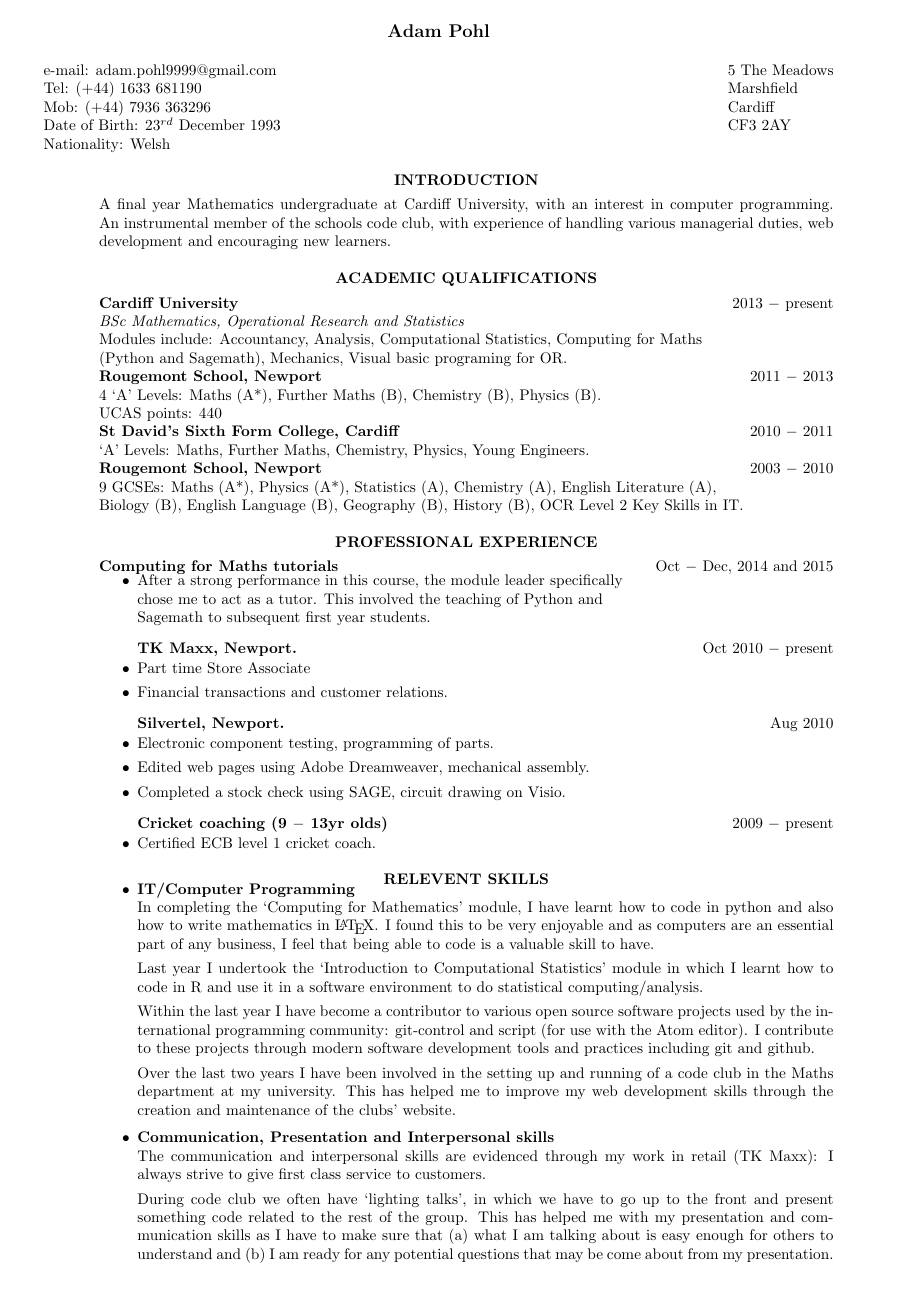
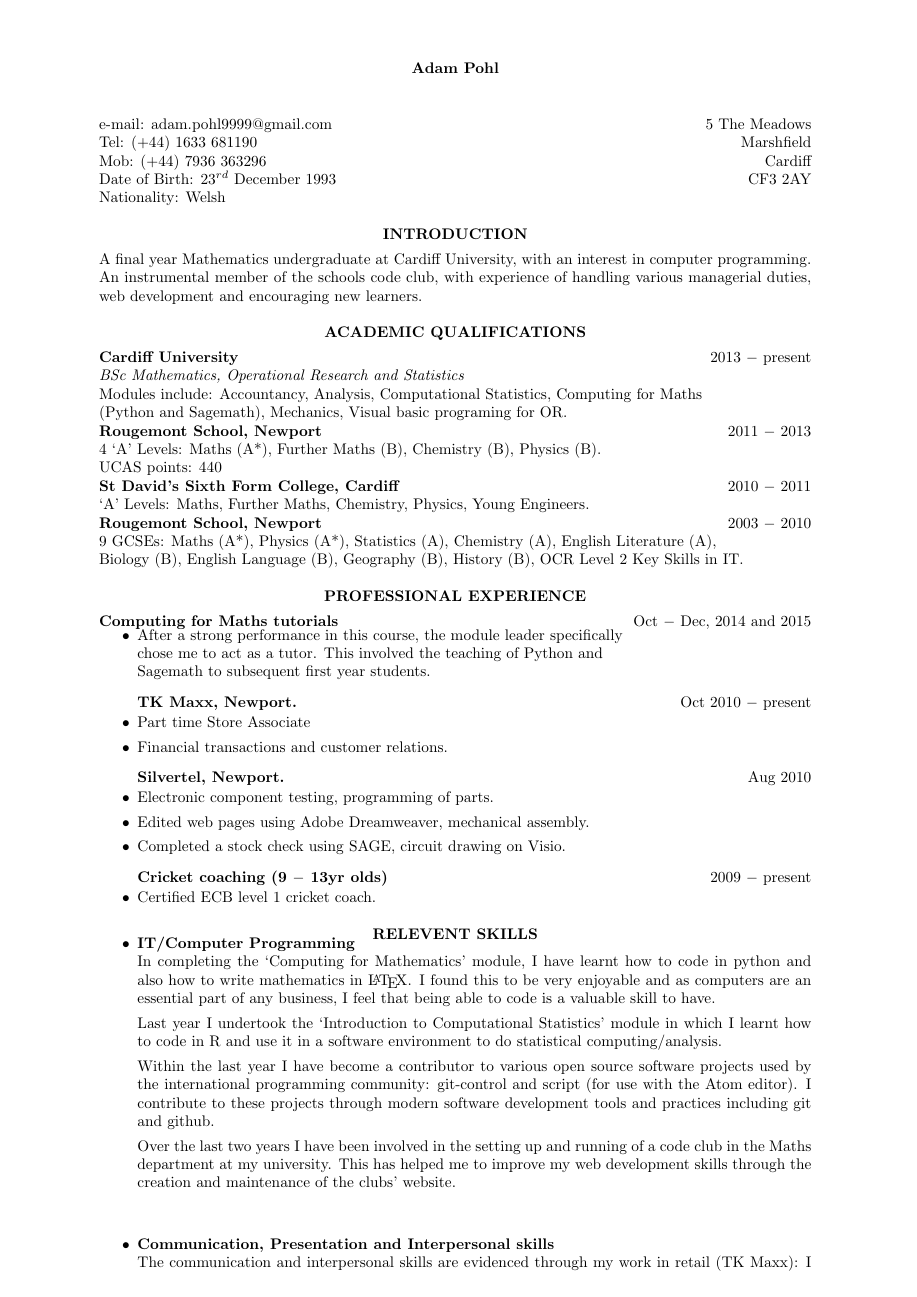
Before and after one commit to AdamPohl/CV, a LaTeX CV (cv.tex): page 1 of 2. Compiled offline with pdfLaTeX.

Commit message:
Correcting the margins for cv.

```diff
--- a/cv.tex
+++ b/cv.tex
@@ -1,23 +1,16 @@
 \documentclass[10pt]{res}
 \usepackage{helvet}
-\usepackage[a4paper, top=.5cm, bottom=.6cm, left=1cm, right=1.25in]{geometry}
+\usepackage[a4paper, top=.5cm, bottom=.6cm, left=1cm, right=1.45in]{geometry}
 
 \begin{document}
+  \begin{resume}
+\textbf{\centerline{Adam Pohl}}\\
 
-\name{Adam Pohl\\ \\}
-
-\address{e-mail: adam.pohl9999@gmail.com \\ Tel: (+44) 1633 681190 \\
-Mob: (+44) 7936 363296 \\ Date of Birth: $23^{rd}$ December 1993	\\
-Nationality: Welsh}
-
-\address{5 The Meadows\\ Marshfield\\ Cardiff\\ CF3 2AY}
-
-
-% You should lead with your skills. One thing you haven't mentioned at all is
-% your code club contributions. You should make a big deal of this (web
-% development, testing etc\ldots)
-
-\begin{resume}
+e-mail: adam.pohl9999@gmail.com \hfill 5 The Meadows \\
+Tel: (+44) 1633 681190 \hfill Marshfield \\
+Mob: (+44) 7936 363296 \hfill Cardiff \\
+Date of Birth: $23^{rd}$ December 1993 \hfill CF3 2AY \\
+Nationality: Welsh
 
 \textbf{\centerline{INTRODUCTION}}
 \vspace{-20pt}
@@ -98,7 +91,7 @@ Over the last two years I have been involved in the setting up and running of a
 code club in the Maths department at my university. This has helped me to
 improve my web development skills through the creation and maintenance of the
 clubs' website.
-\\[-10pt]
+\\ \\
 \item \textbf{Communication, Presentation and Interpersonal skills} \\
 The communication and interpersonal skills are evidenced through my work in
 retail (TK Maxx): I always strive to give first class service to customers.
```
Also changed, not shown: cv.pdf, 4 other files.
